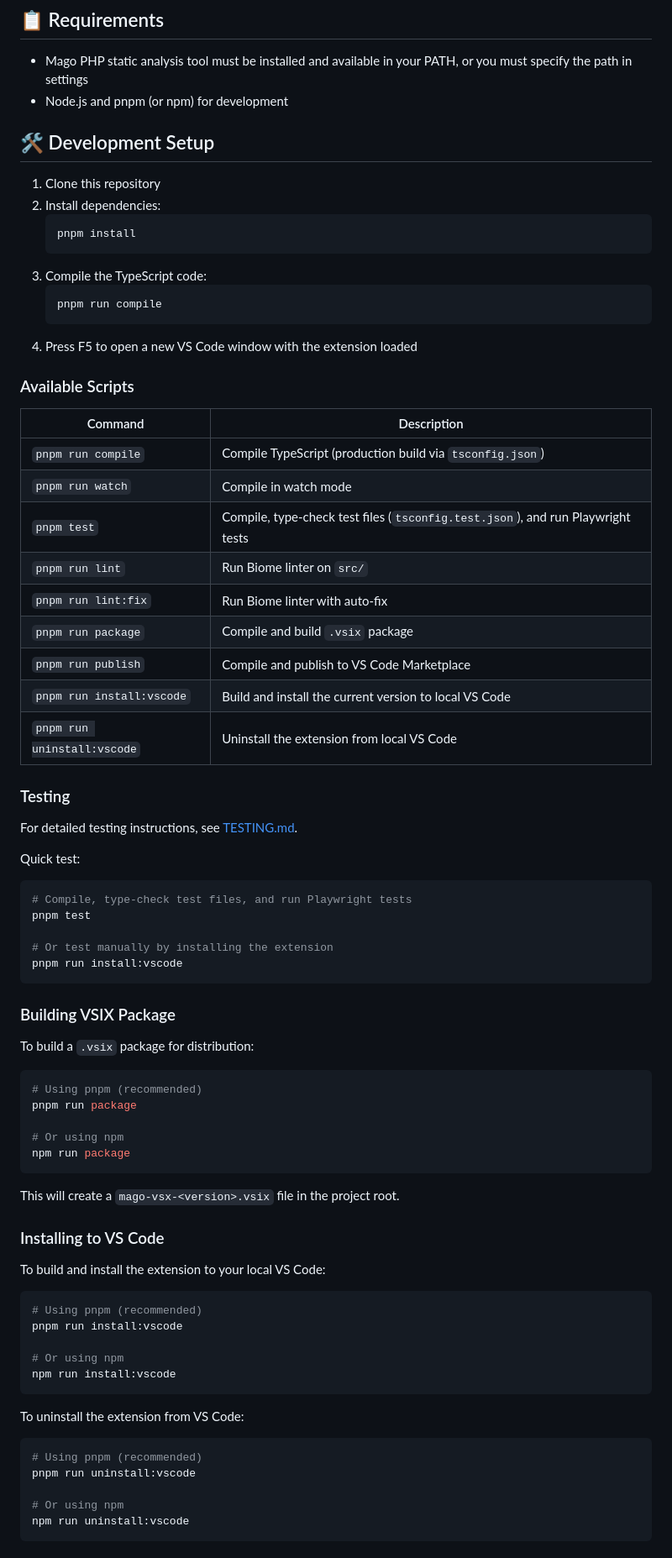
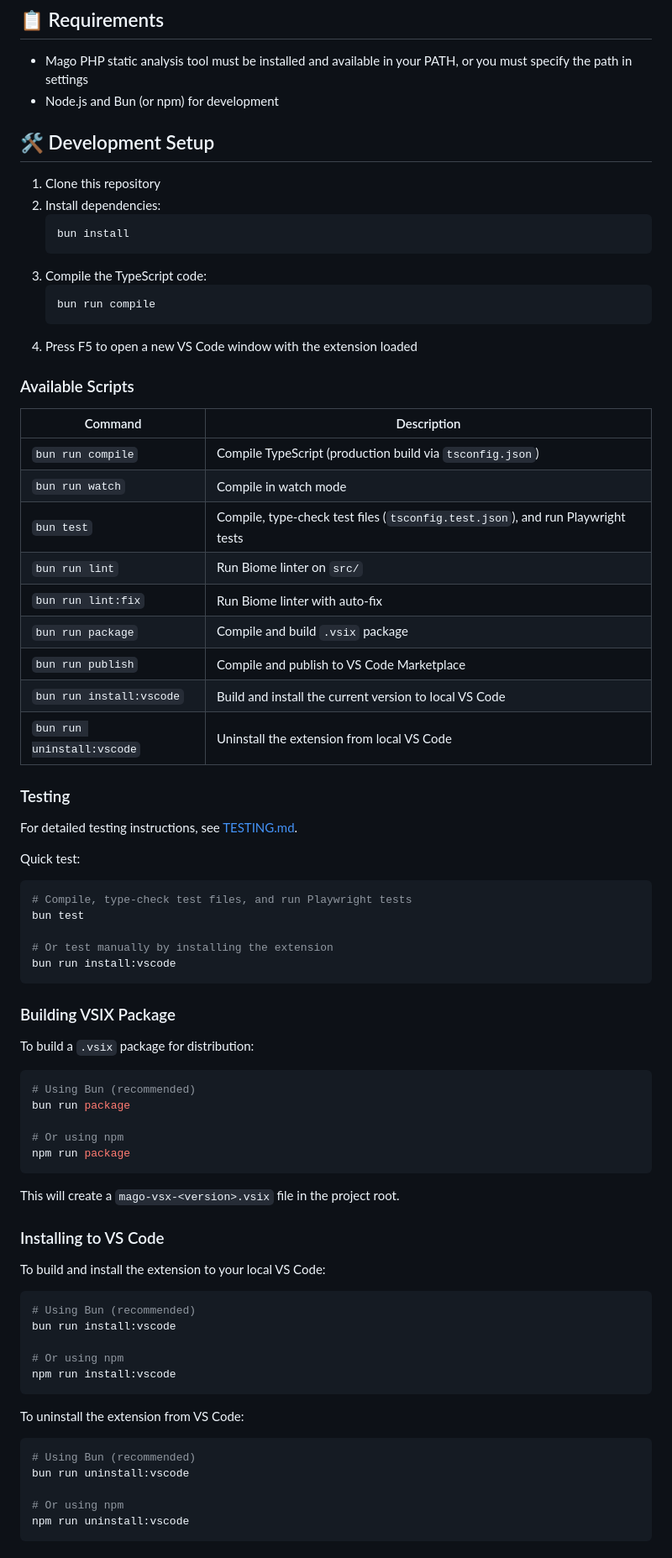
Before and after one commit to hidao80/mago-vsx, a Markdown page: docs/README.md, the part around one of its changes. Shown at 84% size. Drawn GitHub-style.

Commit message:
refactor: migrate from pnpm to bun in README.md for development commands

````diff
--- a/docs/README.md
+++ b/docs/README.md
@@ -66,18 +66,18 @@ This is useful for:
 ## :clipboard: Requirements
 
 - Mago PHP static analysis tool must be installed and available in your PATH, or you must specify the path in settings
-- Node.js and pnpm (or npm) for development
+- Node.js and Bun (or npm) for development
 
 ## :hammer_and_wrench: Development Setup
 
 1. Clone this repository
 2. Install dependencies:
    ```bash
-   pnpm install
+   bun install
    ```
 3. Compile the TypeScript code:
    ```bash
-   pnpm run compile
+   bun run compile
    ```
 4. Press F5 to open a new VS Code window with the extension loaded
 
@@ -86,15 +86,15 @@ This is useful for:
 <!-- AUTO-GENERATED from package.json scripts -->
 | Command | Description |
 |---------|-------------|
-| `pnpm run compile` | Compile TypeScript (production build via `tsconfig.json`) |
-| `pnpm run watch` | Compile in watch mode |
-| `pnpm test` | Compile, type-check test files (`tsconfig.test.json`), and run Playwright tests |
-| `pnpm run lint` | Run Biome linter on `src/` |
-| `pnpm run lint:fix` | Run Biome linter with auto-fix |
-| `pnpm run package` | Compile and build `.vsix` package |
-| `pnpm run publish` | Compile and publish to VS Code Marketplace |
-| `pnpm run install:vscode` | Build and install the current version to local VS Code |
-| `pnpm run uninstall:vscode` | Uninstall the extension from local VS Code |
+| `bun run compile` | Compile TypeScript (production build via `tsconfig.json`) |
+| `bun run watch` | Compile in watch mode |
+| `bun test` | Compile, type-check test files (`tsconfig.test.json`), and run Playwright tests |
+| `bun run lint` | Run Biome linter on `src/` |
+| `bun run lint:fix` | Run Biome linter with auto-fix |
+| `bun run package` | Compile and build `.vsix` package |
+| `bun run publish` | Compile and publish to VS Code Marketplace |
+| `bun run install:vscode` | Build and install the current version to local VS Code |
+| `bun run uninstall:vscode` | Uninstall the extension from local VS Code |
 <!-- END AUTO-GENERATED -->
 
 ### Testing
@@ -104,10 +104,10 @@ For detailed testing instructions, see [TESTING.md](TESTING.md).
 Quick test:
 ```bash
 # Compile, type-check test files, and run Playwright tests
-pnpm test
+bun test
 
 # Or test manually by installing the extension
-pnpm run install:vscode
+bun run install:vscode
 ```
 
 ### Building VSIX Package
@@ -115,8 +115,8 @@ pnpm run install:vscode
 To build a `.vsix` package for distribution:
 
 ```bash
-# Using pnpm (recommended)
-pnpm run package
+# Using Bun (recommended)
+bun run package
 
 # Or using npm
 npm run package
@@ -129,8 +129,8 @@ This will create a `mago-vsx-<version>.vsix` file in the project root.
 To build and install the extension to your local VS Code:
 
 ```bash
-# Using pnpm (recommended)
-pnpm run install:vscode
+# Using Bun (recommended)
+bun run install:vscode
 
 # Or using npm
 npm run install:vscode
@@ -139,8 +139,8 @@ npm run install:vscode
 To uninstall the extension from VS Code:
 
 ```bash
-# Using pnpm (recommended)
-pnpm run uninstall:vscode
+# Using Bun (recommended)
+bun run uninstall:vscode
 
 # Or using npm
 npm run uninstall:vscode
````
Also changed, not shown: other parts of docs/README.md (+2 -2 lines).
